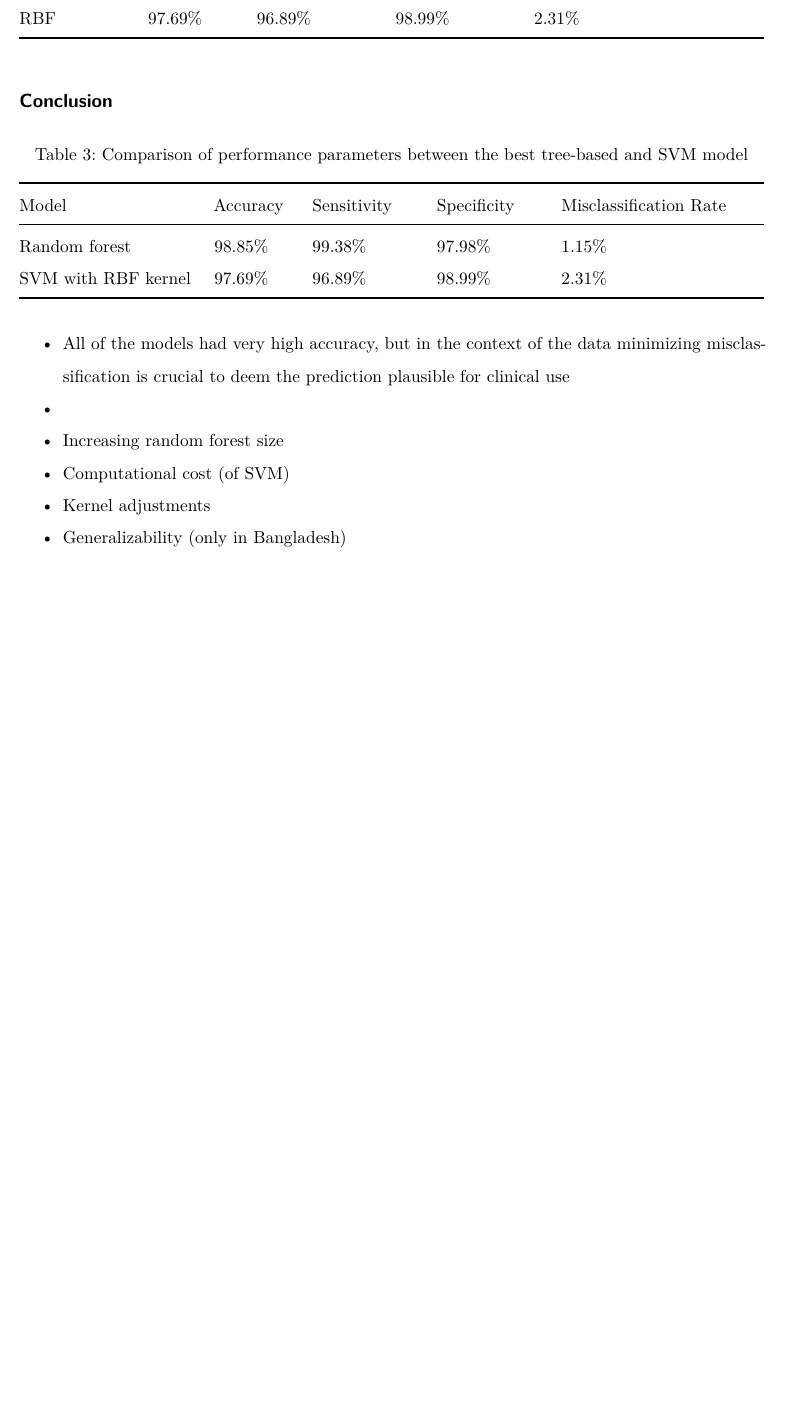
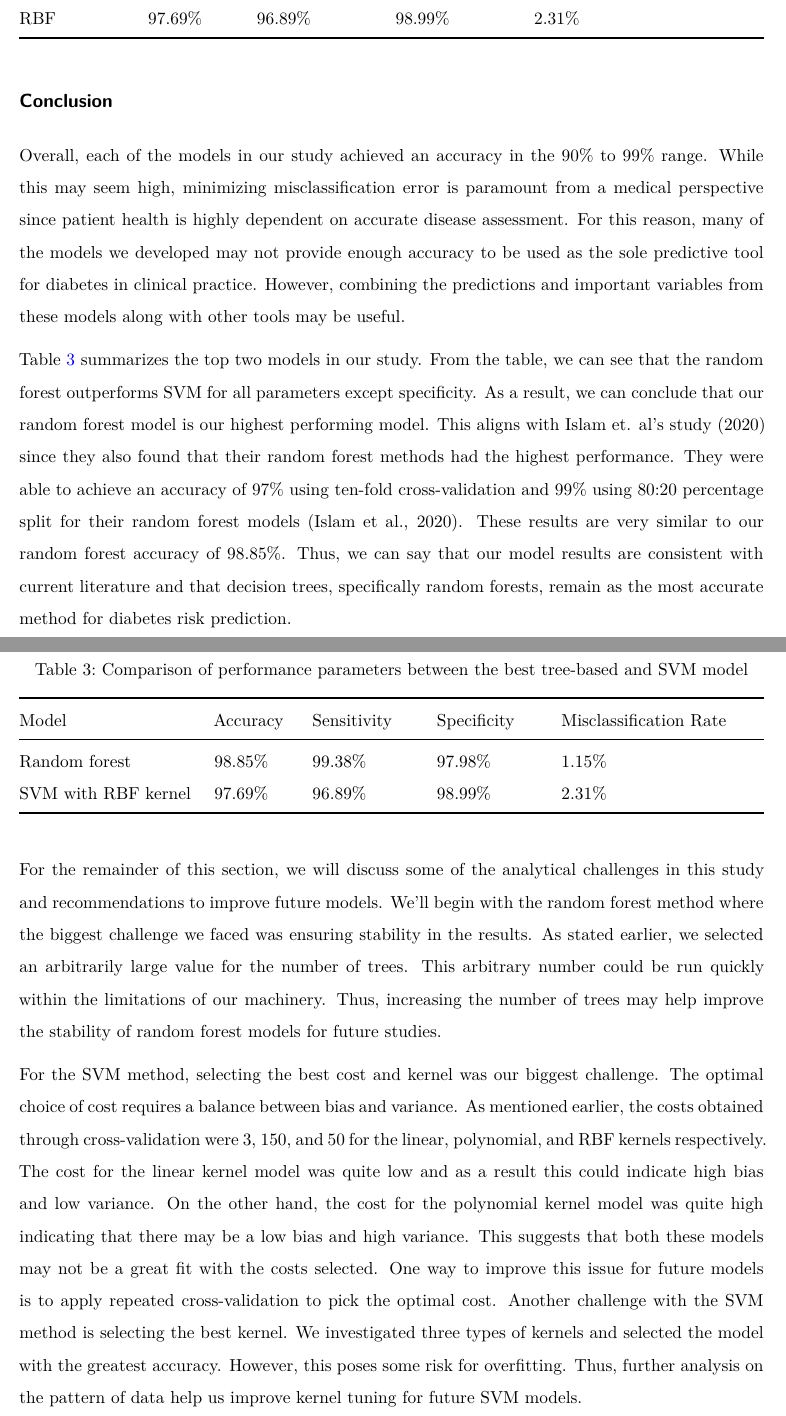
Before and after one commit to PZVivian/School.MSc.STATS780_DataScience, a Quarto document (stats780f23/Project/Report.qmd): part of page 10 of 24 before the commit and two parts of pages 10 and 11 of 25 after it, the two joined at a grey line, cut so that both start at the same text, the shorter picture padded with empty space. The pictures show the output file stats780f23/Project/Report.pdf that the author committed with the source.

Commit message:
UPDATE: Conclusion
- Wrote conclusion
- Changes to wording in Intro and Results section
- Removed brainstorming points and code shortcuts

````diff
--- a/stats780f23/Project/Report.qmd
+++ b/stats780f23/Project/Report.qmd
@@ -579,6 +575,11 @@ Finally, the SVM model with an RBF kernel had an accuracy of `r as.percent(radia
 ```
 
 ## Conclusion
+
+Overall, each of the models in our study achieved an accuracy in the 90% to 99% range. While this may seem high, minimizing misclassification error is paramount from a medical perspective since patient health is highly dependent on accurate disease assessment. For this reason, many of the models we developed may not provide enough accuracy to be used as the sole predictive tool for diabetes in clinical practice. However, combining the predictions and important variables from these models along with other tools may be useful.
+
+@tbl-final-summary summarizes the top two models in our study. From the table, we can see that the random forest outperforms SVM for all parameters except specificity. As a result, we can conclude that our random forest model is our highest performing model. This aligns with Islam et. al's study [-@diabetesStudy] since they also found that their random forest methods had the highest performance. They were able to achieve an accuracy of 97% using ten-fold cross-validation and 99% using 80:20 percentage split for their random forest models [@diabetesStudy]. These results are very similar to our random forest accuracy of `r as.percent(dForest_accuracy)`. Thus, we can say that our model results are consistent with current literature and that decision trees, specifically random forests, remain as the most accurate method for diabetes risk prediction.
+
 ```{r}
 #| label: tbl-final-summary
 #| ref-label: final-summary
@@ -587,13 +588,10 @@ Finally, the SVM model with an RBF kernel had an accuracy of `r as.percent(radia
 #| message: FALSE
 ```
 
-- All of the models had very high accuracy, but in the context of the data minimizing misclassification is crucial to deem the prediction plausible for clinical use
--
+For the remainder of this section, we will discuss some of the analytical challenges in this study and recommendations to improve future models. We'll begin with the random forest method where the biggest challenge we faced was ensuring stability in the results. As stated earlier, we selected an arbitrarily large value for the number of trees. This arbitrary number could be run quickly within the limitations of our machinery. Thus, increasing the number of trees may help improve the stability of random forest models for future studies.
 
-- Increasing random forest size
-- Computational cost (of SVM)
-- Kernel adjustments
-- Generalizability (only in Bangladesh)
+For the SVM method, selecting the best cost and kernel was our biggest challenge. The optimal choice of cost requires a balance between bias and variance. As mentioned earlier, the costs obtained through cross-validation were `r bestmod_linear$cost`, `r bestmod_poly$cost`, and `r bestmod_radial$cost` for the linear, polynomial, and RBF kernels respectively. The cost for the linear kernel model was quite low and as a result this could indicate high bias and low variance. On the other hand, the cost for the polynomial kernel model was quite high indicating that there may be a low bias and high variance. This suggests that both these models may not be a great fit with the costs selected. One way to improve this issue for future models is to apply repeated cross-validation to pick the optimal cost. Another challenge with the SVM method is selecting the best kernel. We investigated three types of kernels and selected the model with the greatest accuracy. However, this poses some risk for overfitting. Thus, further analysis on the pattern of data help us improve kernel tuning for future SVM models.
+
 
 \newpage
 
````
Also changed, not shown: stats780f23/Project/Report.pdf, stats780f23/Project/Report.qmd (12 more changed lines).
